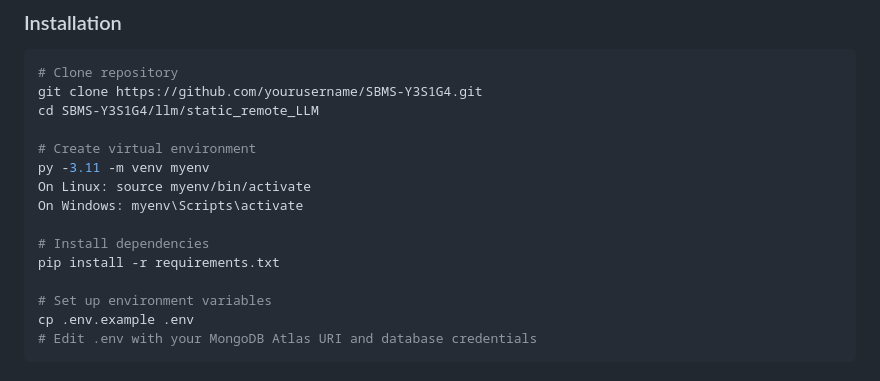
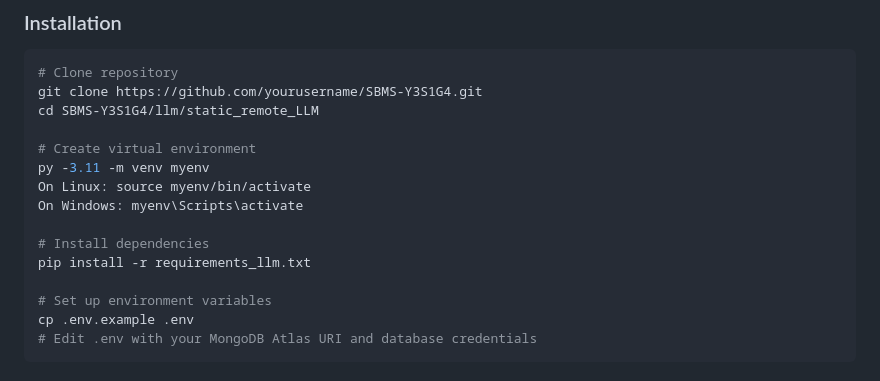
Before and after one commit to JustinEscano/SBMS-Y3S1G4, a Markdown page: README.md, the part around the change. Rendered like a GitHub page.

```diff
--- a/README.md
+++ b/README.md
@@ -550,7 +550,7 @@ On Linux: source myenv/bin/activate
 On Windows: myenv\Scripts\activate
 
 # Install dependencies
-pip install -r requirements.txt
+pip install -r requirements_llm.txt
 
 # Set up environment variables
 cp .env.example .env
```
